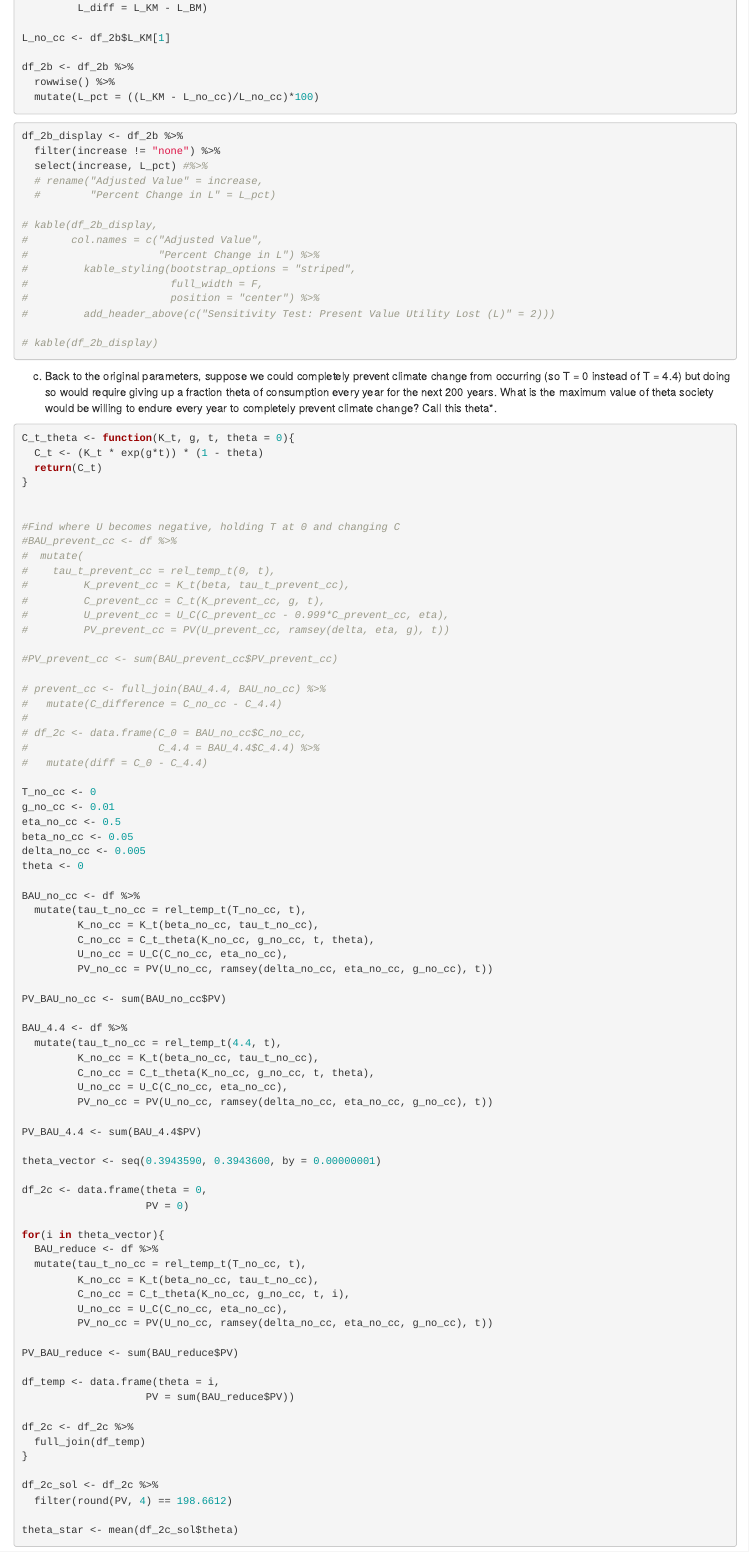
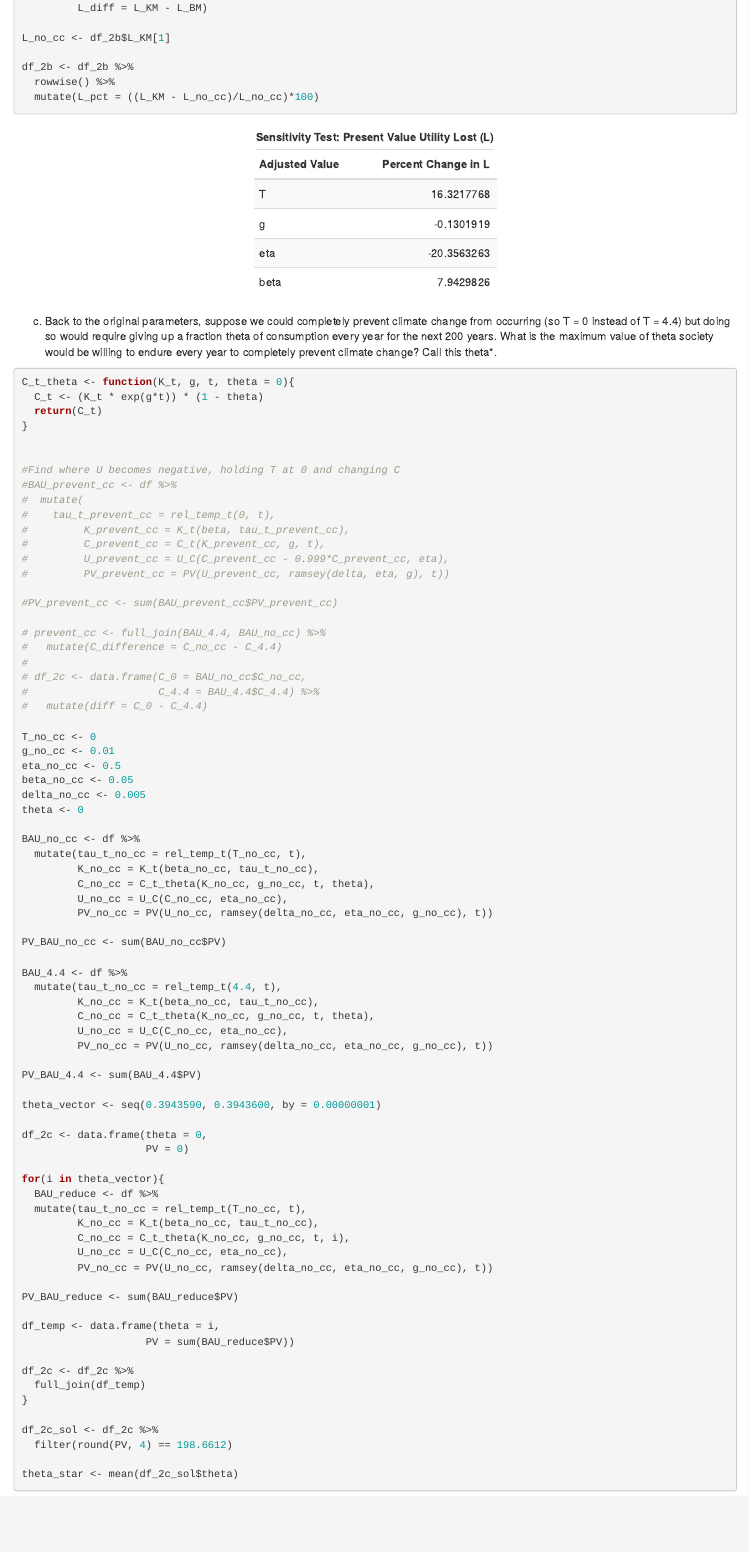
Before and after one commit to kamorrow/esm204_a4, an R Markdown document (esm204_HW4_miyashiro_morrow.Rmd): the page in a window 1100 px wide, from 7020 px down. Rendered offline with R 4.5, knitr and Pandoc, with nearby package versions.

Commit message:
Table fix

````diff
--- a/esm204_HW4_miyashiro_morrow.Rmd
+++ b/esm204_HW4_miyashiro_morrow.Rmd
@@ -350,22 +350,21 @@ df_2b <- df_2b %>%
 ```
 
 
-```{r}
+```{r, echo = FALSE}
 df_2b_display <- df_2b %>%
   filter(increase != "none") %>%
   select(increase, L_pct) #%>%
   # rename("Adjusted Value" = increase,
   #        "Percent Change in L" = L_pct)
 
-# kable(df_2b_display,
-#       col.names = c("Adjusted Value",
-#                     "Percent Change in L") %>%
-#         kable_styling(bootstrap_options = "striped",
-#                       full_width = F,
-#                       position = "center") %>%
-#         add_header_above(c("Sensitivity Test: Present Value Utility Lost (L)" = 2)))
+kable(df_2b_display,
+      col.names = c("Adjusted Value",
+                    "Percent Change in L")) %>%
+  kable_styling(bootstrap_options = "striped",
+                full_width = F,
+                position = "center") %>%
+  add_header_above(c("Sensitivity Test: Present Value Utility Lost (L)" = 2))
 
-# kable(df_2b_display)
 ```
 
 
````
Also changed, not shown: esm204_HW4_miyashiro_morrow.html.
